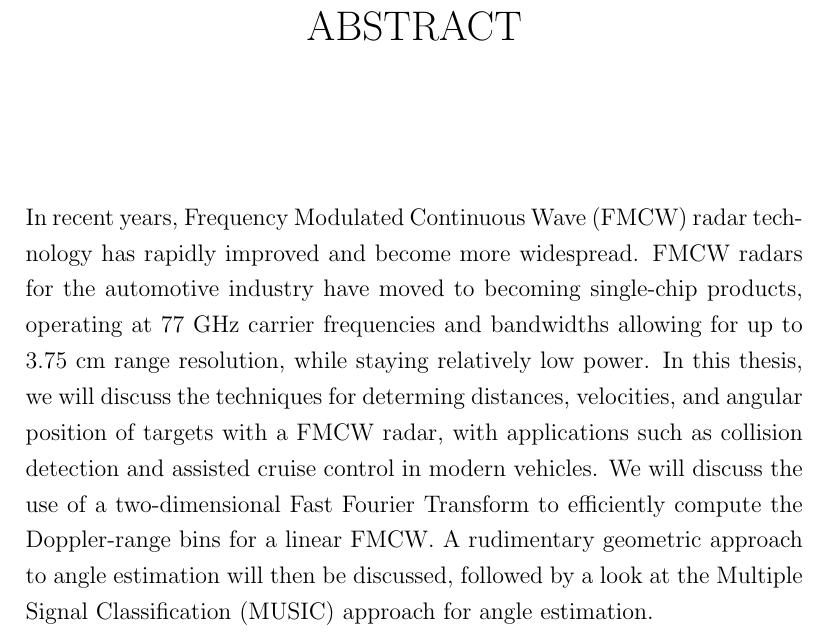
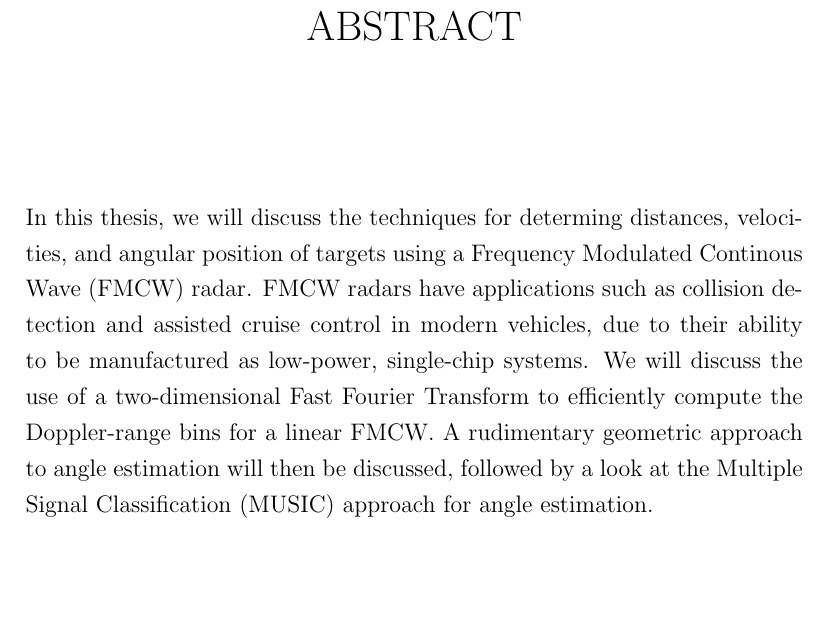
Before and after one commit to kbusche/masters_thesis, a LaTeX thesis (ecethesis.tex, which reads abs.tex): part of page 2 of 23, cut so that both start at the same text, the shorter picture padded with empty space. Compiled offline with pdfLaTeX.

Commit message:
Changed abstract

```diff
--- a/abs.tex
+++ b/abs.tex
@@ -1,11 +1,9 @@
-In recent years, Frequency Modulated Continuous Wave (FMCW) radar technology has
-rapidly improved and become more widespread. FMCW radars for the automotive
-industry have moved to becoming single-chip products, operating at 77 GHz
-carrier frequencies and bandwidths allowing for up to 3.75 cm range resolution,
-while staying relatively low power. In this thesis, we will discuss the
+In this thesis, we will discuss the
 techniques for determing distances, velocities, and angular position of targets
-with a FMCW radar, with applications such as collision detection and assisted
-cruise control in modern vehicles. We will discuss the use of a two-dimensional
+using a Frequency Modulated Continous Wave (FMCW) radar. FMCW radars have
+applications such as collision detection and assisted
+cruise control in modern vehicles, due to their ability to be manufactured as
+low-power, single-chip systems. We will discuss the use of a two-dimensional
 Fast Fourier Transform to efficiently compute the Doppler-range bins for a
 linear FMCW. A rudimentary geometric approach to angle estimation will then be
 discussed, followed by a look at the Multiple Signal Classification (MUSIC)
```
